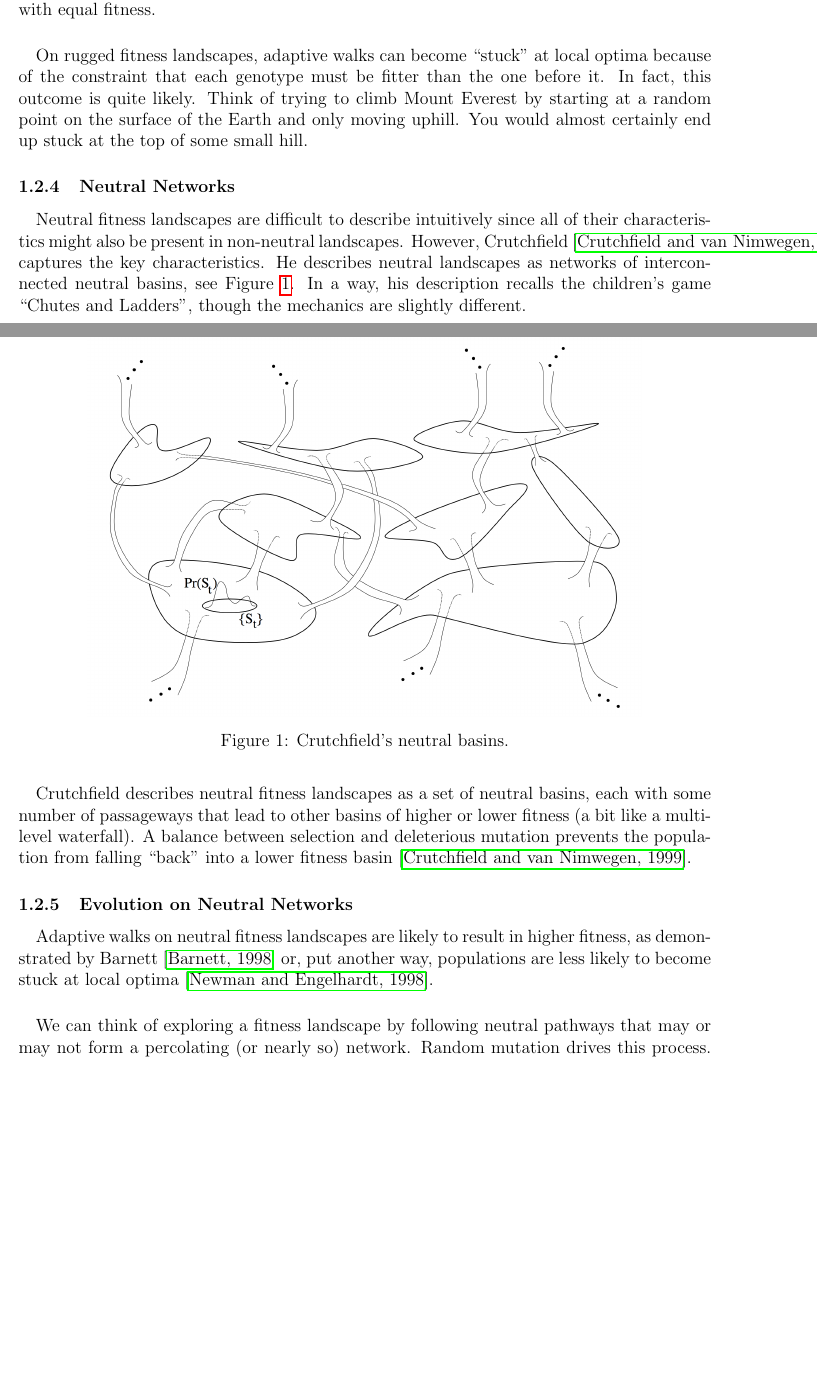
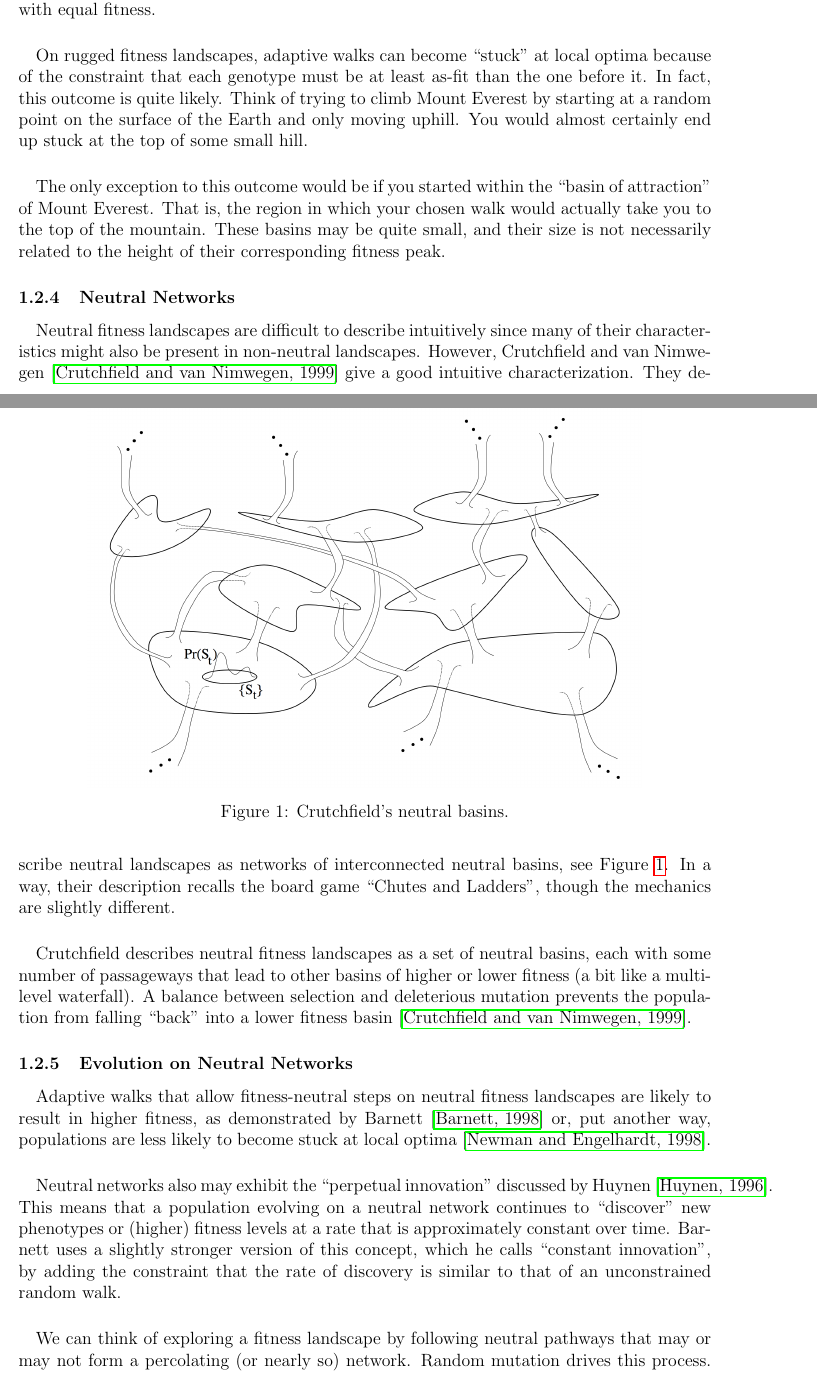
Before and after one commit to glesica/fitness-thesis, a LaTeX document (proposal.tex): two parts of pages 4 and 5 of 10 before the commit and two parts of pages 4 and 5 of 11 after it, joined at a grey line, cut so that both start at the same text, the shorter picture padded with empty space. Compiled offline with pdfLaTeX.

Commit message:
Make page 3 revisions.

```diff
--- a/proposal.tex
+++ b/proposal.tex
@@ -177,21 +177,29 @@ plateaus, or sets of genotypes with equal fitness.
 
 \paragraph{}
 On rugged fitness landscapes, adaptive walks can become ``stuck'' at local
-optima because of the constraint that each genotype must be fitter than the one
-before it. In fact, this outcome is quite likely. Think of trying to climb
-Mount Everest by starting at a random point on the surface of the Earth and
-only moving uphill. You would almost certainly end up stuck at the top of some
-small hill.
+optima because of the constraint that each genotype must be at least as-fit
+than the one before it. In fact, this outcome is quite likely. Think of trying
+to climb Mount Everest by starting at a random point on the surface of the
+Earth and only moving uphill. You would almost certainly end up stuck at the
+top of some small hill.
+
+\paragraph{}
+The only exception to this outcome would be if you started within the ``basin
+of attraction'' of Mount Everest. That is, the region in which your chosen walk
+would actually take you to the top of the mountain. These basins may be quite
+small, and their size is not necessarily related to the height of their
+corresponding fitness peak.
 
 \subsubsection{Neutral Networks}
 
 \paragraph{}
-Neutral fitness landscapes are difficult to describe intuitively since all of
+Neutral fitness landscapes are difficult to describe intuitively since many of
 their characteristics might also be present in non-neutral landscapes. However,
-Crutchfield~\cite{Crutchfield1999} captures the key characteristics. He
-describes neutral landscapes as networks of interconnected neutral basins,
-see Figure~\ref{fig:crutchfield-basins}. In a way, his description recalls the children's
-game ``Chutes and Ladders'', though the mechanics are slightly different.
+Crutchfield and van Nimwegen~\cite{Crutchfield1999} give a good intuitive
+characterization. They describe neutral landscapes as networks of
+interconnected neutral basins, see Figure~\ref{fig:crutchfield-basins}. In a
+way, their description recalls the board game ``Chutes and Ladders'', though
+the mechanics are slightly different.
 
 \begin{figure}
     \centering
@@ -210,9 +218,19 @@ lower fitness basin~\cite{Crutchfield1999}.
 \subsubsection{Evolution on Neutral Networks}
 
 \paragraph{}
-Adaptive walks on neutral fitness landscapes are likely to result in higher
-fitness, as demonstrated by Barnett~\cite{Barnett1998} or, put another way,
-populations are less likely to become stuck at local optima~\cite{Newman1998}.
+Adaptive walks that allow fitness-neutral steps on neutral fitness landscapes
+are likely to result in higher fitness, as demonstrated by
+Barnett~\cite{Barnett1998} or, put another way, populations are less likely to
+become stuck at local optima~\cite{Newman1998}.
+
+\paragraph{}
+Neutral networks also may exhibit the ``perpetual innovation'' discussed by
+Huynen~\cite{Huynen1996}. This means that a population evolving on a neutral
+network continues to ``discover'' new phenotypes or (higher) fitness levels at
+a rate that is approximately constant over time. Barnett uses a slightly
+stronger version of this concept, which he calls ``constant innovation'', by
+adding the constraint that the rate of discovery is similar to that of an
+unconstrained random walk.
 
 \paragraph{}
 We can think of exploring a fitness landscape by following neutral pathways
```
